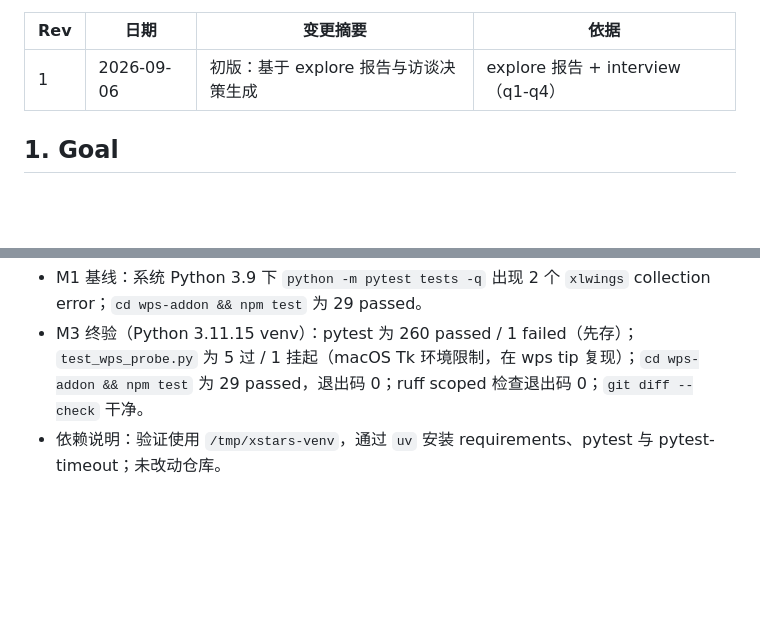
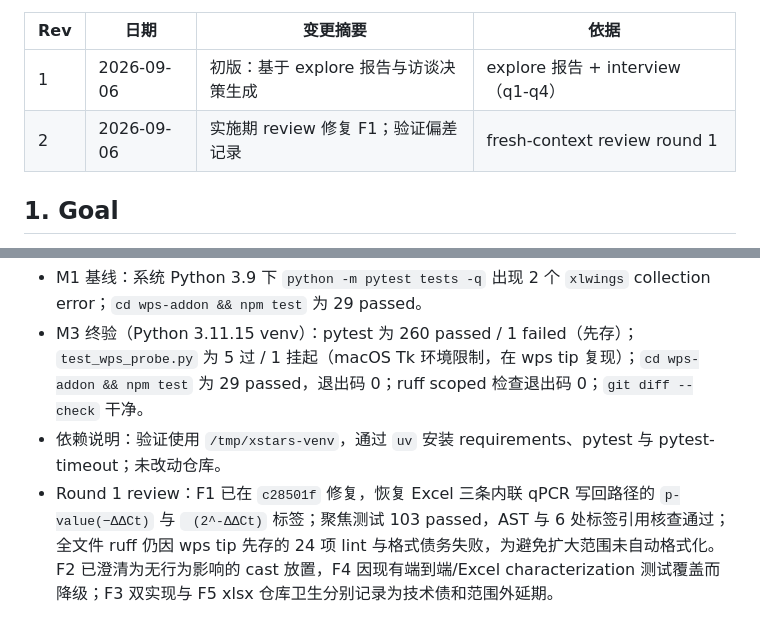
Before and after one commit to Frankkk1912/xstars, a Markdown page: plans/20260906-merge-main-wps-support.md, 2 parts joined by grey strips. Rendered like a GitHub page; blank space fills up the shorter version.

Commit message:
docs(plan): record review round 1 outcome (rev 2)

```diff
--- a/plans/20260906-merge-main-wps-support.md
+++ b/plans/20260906-merge-main-wps-support.md
@@ -8,6 +8,7 @@
 | Rev | 日期 | 变更摘要 | 依据 |
 | --- | --- | --- | --- |
 | 1 | 2026-09-06 | 初版：基于 explore 报告与访谈决策生成 | explore 报告 + interview（q1-q4） |
+| 2 | 2026-09-06 | 实施期 review 修复 F1；验证偏差记录 | fresh-context review round 1 |
 
 ## 1. Goal
 
@@ -228,3 +229,4 @@
 - M1 基线：系统 Python 3.9 下 `python -m pytest tests -q` 出现 2 个 `xlwings` collection error；`cd wps-addon && npm test` 为 29 passed。
 - M3 终验（Python 3.11.15 venv）：pytest 为 260 passed / 1 failed（先存）；`test_wps_probe.py` 为 5 过 / 1 挂起（macOS Tk 环境限制，在 wps tip 复现）；`cd wps-addon && npm test` 为 29 passed，退出码 0；ruff scoped 检查退出码 0；`git diff --check` 干净。
 - 依赖说明：验证使用 `/tmp/xstars-venv`，通过 `uv` 安装 requirements、pytest 与 pytest-timeout；未改动仓库。
+- Round 1 review：F1 已在 `c28501f` 修复，恢复 Excel 三条内联 qPCR 写回路径的 `p-value(−ΔΔCt)` 与 ` (2^-ΔΔCt)` 标签；聚焦测试 103 passed，AST 与 6 处标签引用核查通过；全文件 ruff 仍因 wps tip 先存的 24 项 lint 与格式债务失败，为避免扩大范围未自动格式化。F2 已澄清为无行为影响的 cast 放置，F4 因现有端到端/Excel characterization 测试覆盖而降级；F3 双实现与 F5 xlsx 仓库卫生分别记录为技术债和范围外延期。
```
